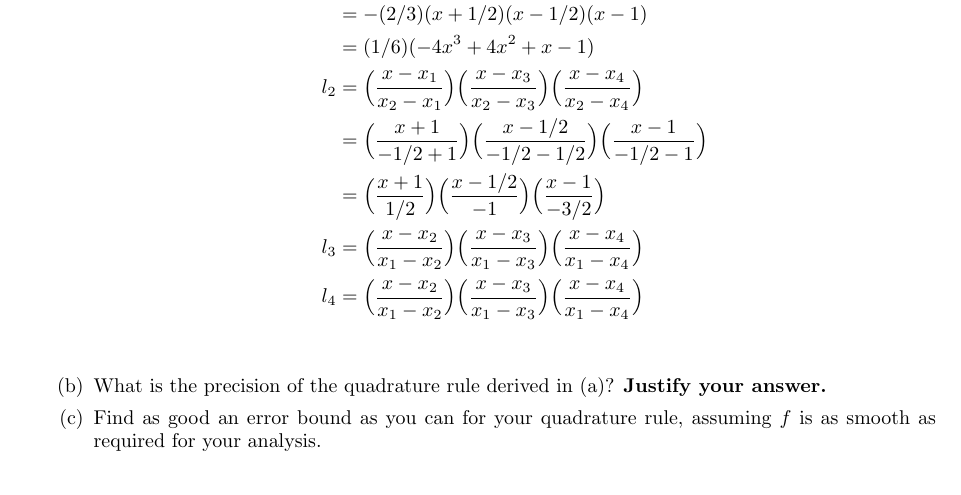
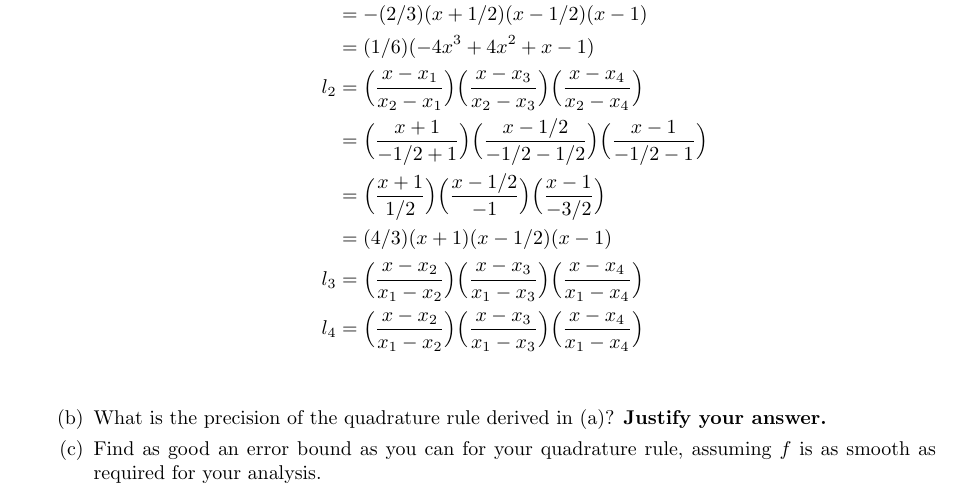
Before and after one commit to poonkeegan/school, a LaTeX document (cscd37/assgn2.tex): part of page 9 of 9, cut so that both start at the same text. Compiled offline with pdfLaTeX.

Commit message:
Mon Mar 12 13:28:20 EDT 2018

```diff
--- a/cscd37/assgn2.tex
+++ b/cscd37/assgn2.tex
@@ -299,6 +299,7 @@ poonkeeg\\
                 l_2 &= \Big( \frac{x - x_1}{x_2 - x_1}\Big)\Big( \frac{x - x_3}{x_2 - x_3}\Big)\Big( \frac{x - x_4}{x_2 - x_4}\Big)\\
                 &= \Big( \frac{x + 1}{-1/2 + 1}\Big)\Big( \frac{x - 1/2}{-1/2 - 1/2}\Big)\Big( \frac{x - 1}{-1/2 - 1}\Big)\\
                 &= \Big( \frac{x + 1}{1/2}\Big)\Big( \frac{x - 1/2}{-1}\Big)\Big( \frac{x - 1}{-3/2}\Big)\\
+                &= (4/3)( x + 1)(x - 1/2)(x - 1)\\
                 l_3 &= \Big( \frac{x - x_2}{x_1 - x_2}\Big)\Big( \frac{x - x_3}{x_1 - x_3}\Big)\Big( \frac{x - x_4}{x_1 - x_4}\Big)\\
                 l_4 &= \Big( \frac{x - x_2}{x_1 - x_2}\Big)\Big( \frac{x - x_3}{x_1 - x_3}\Big)\Big( \frac{x - x_4}{x_1 - x_4}\Big)\\
             \end{align*}
```
Also changed, not shown: cscd37/assgn2.pdf.
